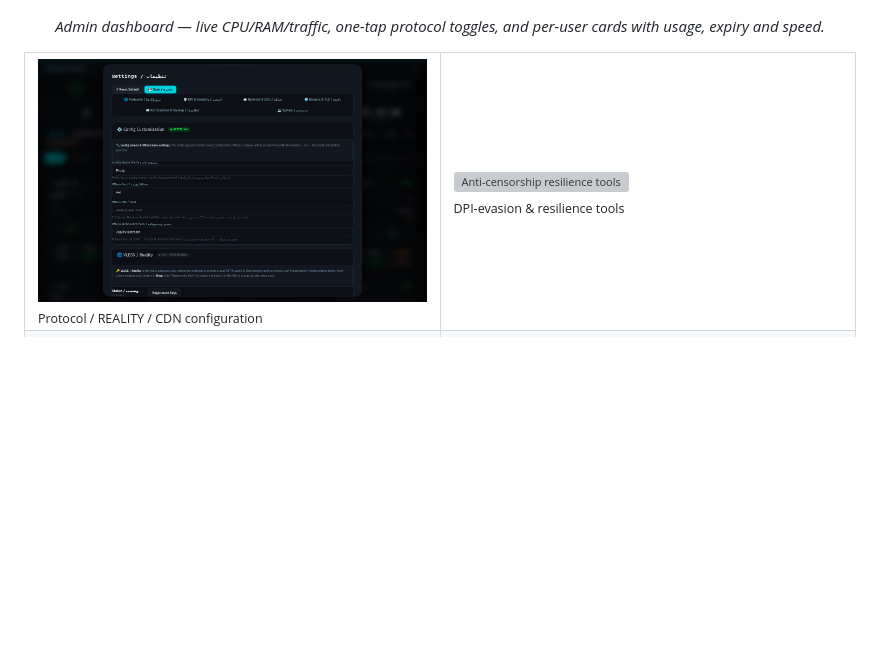
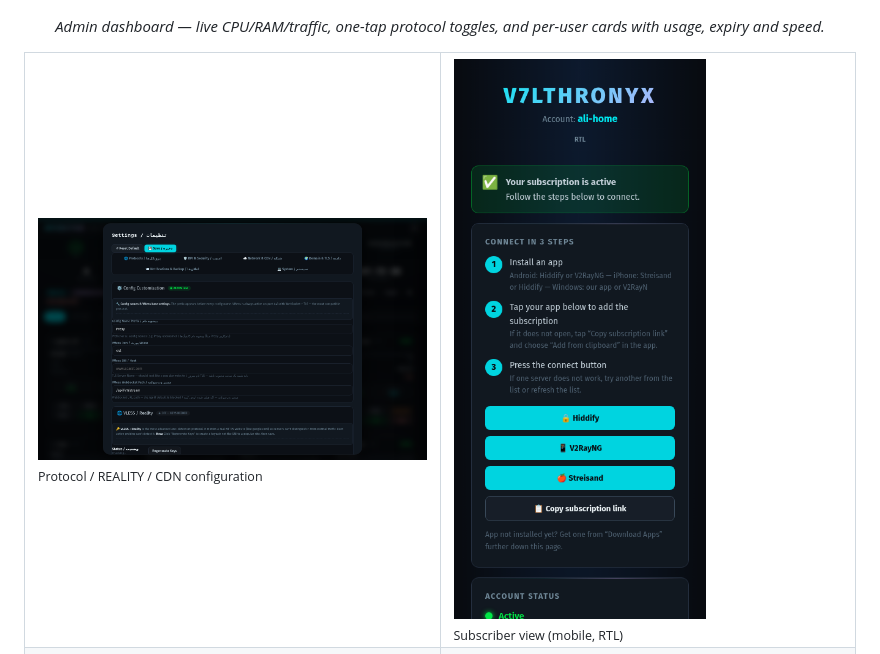
Before and after one commit to v74all/Spiritus, a Markdown page: README.md, the part around the change. Rendered like a GitHub page; blank space fills up the shorter version; grey boxes are pictures that could not be loaded.

Commit message:
README: drop the attack-UI screenshot; show subscriber mobile view instead
Co-Authored-By: Claude Opus 4.8 <noreply@anthropic.com>

```diff
--- a/README.md
+++ b/README.md
@@ -50,7 +50,7 @@
 <table>
   <tr>
     <td width="50%"><img src="docs/screenshots/settings-protocols.png" alt="Protocol & REALITY settings"><br><sub>Protocol / REALITY / CDN configuration</sub></td>
-    <td width="50%"><img src="docs/screenshots/anti-censorship.png" alt="Anti-censorship resilience tools"><br><sub>DPI-evasion & resilience tools</sub></td>
+    <td width="50%"><img src="docs/screenshots/subscription-mobile.png" alt="Subscriber view on mobile"><br><sub>Subscriber view (mobile, RTL)</sub></td>
   </tr>
   <tr>
     <td width="50%"><img src="docs/screenshots/analytics.png" alt="Traffic analytics"><br><sub>Traffic analytics & top users</sub></td>
```
